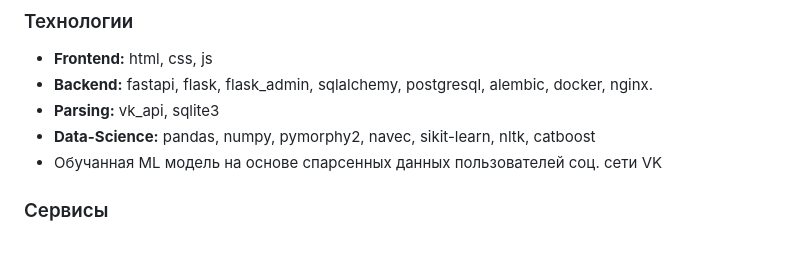
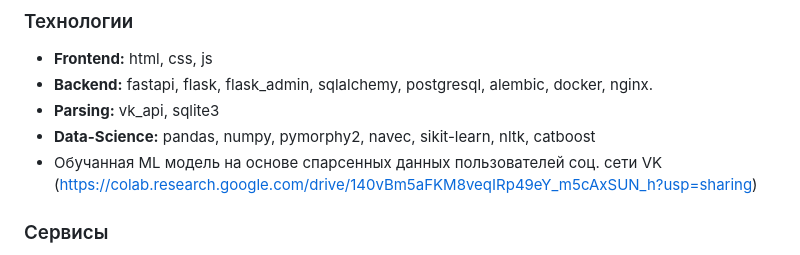
Before and after one commit to SocialNetworkAnalysis-Service/main-services, a Markdown page: README.md, the part around the change. Drawn GitHub-style.

```diff
--- a/README.md
+++ b/README.md
@@ -6,7 +6,7 @@
  - <b>Backend:</b> fastapi, flask, flask_admin, sqlalchemy, postgresql, alembic, docker, nginx.
  - <b>Parsing:</b> vk_api, sqlite3
  - <b>Data-Science:</b> pandas, numpy, pymorphy2, navec, sikit-learn, nltk, catboost
- - Обучанная ML модель на основе спарсенных данных пользователей соц. сети VK
+ - Обучанная ML модель на основе спарсенных данных пользователей соц. сети VK (https://colab.research.google.com/drive/140vBm5aFKM8veqIRp49eY_m5cAxSUN_h?usp=sharing)
 
 ### Сервисы
  - API (api сайта)
```
